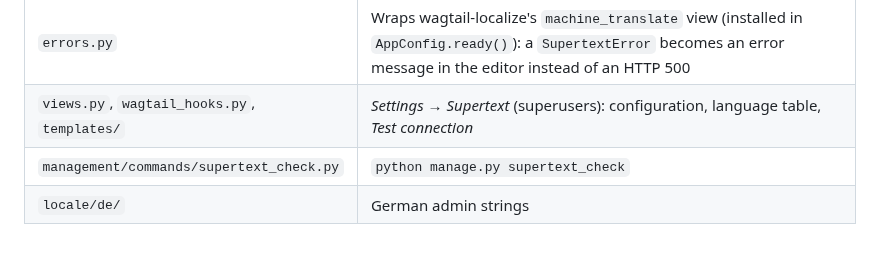
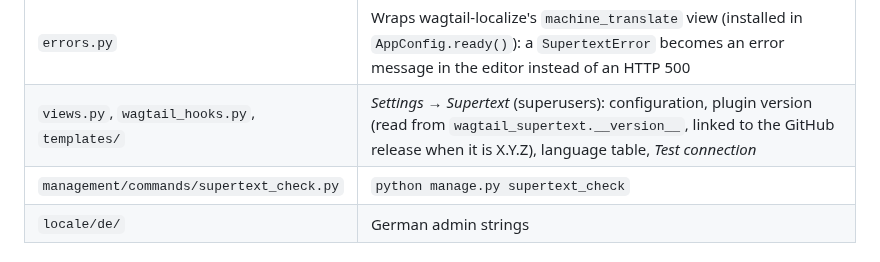
Before and after one commit to Supertext/Wagtail-Supertext-Translation, a Markdown page: docs/DEVELOPER.md, the part around the change. Rendered like a GitHub page.

```diff
--- a/docs/DEVELOPER.md
+++ b/docs/DEVELOPER.md
@@ -29,7 +29,7 @@ StringTranslation rows (tool name "Supertext"), the editor reviews and publishes
 | `document.py` | Builds/parses the HTML document (BeautifulSoup), chunking |
 | `conf.py` | Reads `WAGTAILLOCALIZE_MACHINE_TRANSLATOR["OPTIONS"]` plus `SUPERTEXT_API_KEY` / `SUPERTEXT_API_ENDPOINT`; Wagtail language code → Supertext code (`de-ch` → `de-CH`) and tone |
 | `errors.py` | Wraps wagtail-localize's `machine_translate` view (installed in `AppConfig.ready()`): a `SupertextError` becomes an error message in the editor instead of an HTTP 500 |
-| `views.py`, `wagtail_hooks.py`, `templates/` | *Settings → Supertext* (superusers): configuration, language table, *Test connection* |
+| `views.py`, `wagtail_hooks.py`, `templates/` | *Settings → Supertext* (superusers): configuration, plugin version (read from `wagtail_supertext.__version__`, linked to the GitHub release when it is X.Y.Z), language table, *Test connection* |
 | `management/commands/supertext_check.py` | `python manage.py supertext_check` |
 | `locale/de/` | German admin strings |
 
```
Also changed, not shown: CHANGELOG.md (+2 -0 lines), docs/INSTALLATION.md (+2 -2 lines), docs/images/settings-supertext.png, 5 other files.
